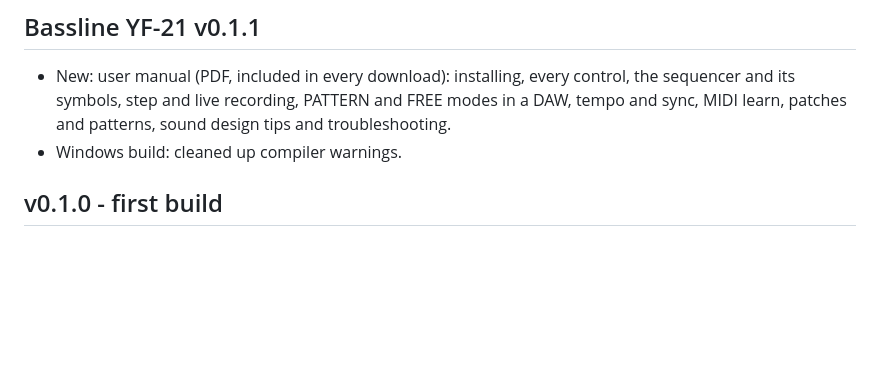
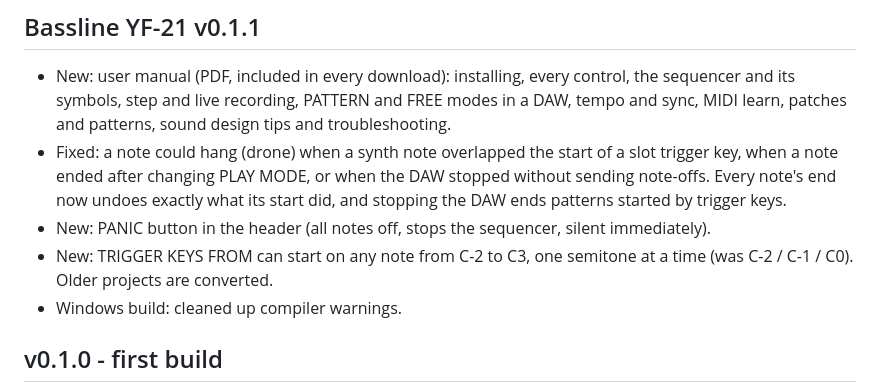
Before and after one commit to LexLongcoding/BasslineYF21, a Markdown page: docs/RELEASE-NOTES.md, the part around the change. GitHub-like rendering; blank space fills up the shorter version.

```diff
--- a/docs/RELEASE-NOTES.md
+++ b/docs/RELEASE-NOTES.md
@@ -3,6 +3,12 @@
 - New: user manual (PDF, included in every download): installing, every control, the sequencer and its symbols,
   step and live recording, PATTERN and FREE modes in a DAW, tempo and sync, MIDI learn, patches and patterns,
   sound design tips and troubleshooting.
+- Fixed: a note could hang (drone) when a synth note overlapped the start of a slot trigger key, when a note
+  ended after changing PLAY MODE, or when the DAW stopped without sending note-offs. Every note's end now undoes
+  exactly what its start did, and stopping the DAW ends patterns started by trigger keys.
+- New: PANIC button in the header (all notes off, stops the sequencer, silent immediately).
+- New: TRIGGER KEYS FROM can start on any note from C-2 to C3, one semitone at a time (was C-2 / C-1 / C0).
+  Older projects are converted.
 - Windows build: cleaned up compiler warnings.
 
 ## v0.1.0 - first build
```
Also changed, not shown: README.md (+5 -4 lines), docs/PROJECT-NOTES.md (+6 -1 lines), docs/images/editor.png, docs/images/learn_mode.png, docs/images/sequencer_steprec.png, 11 other files.
